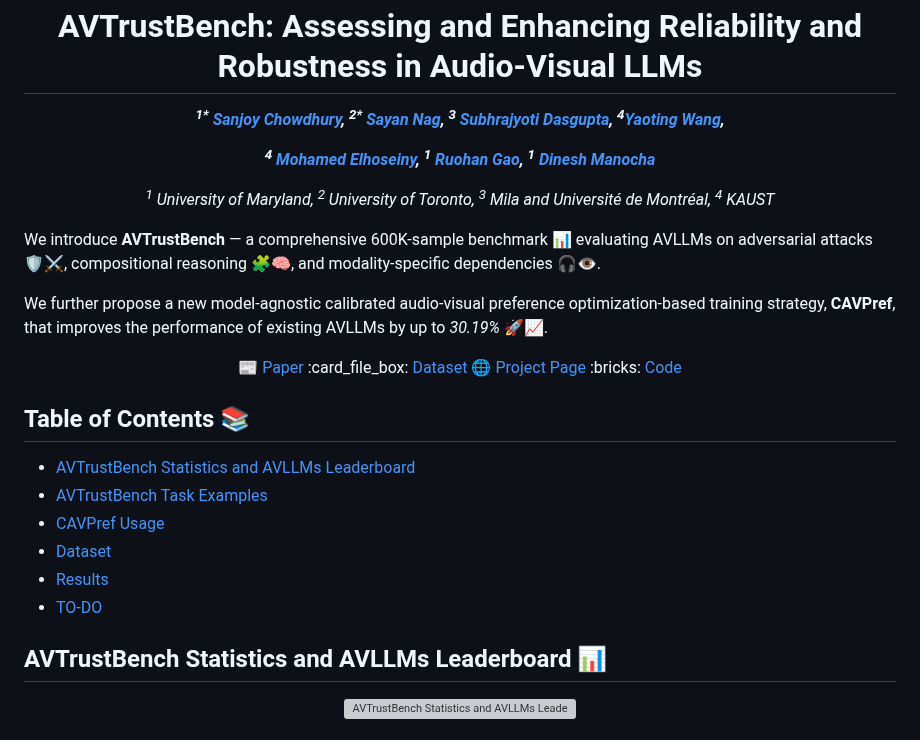
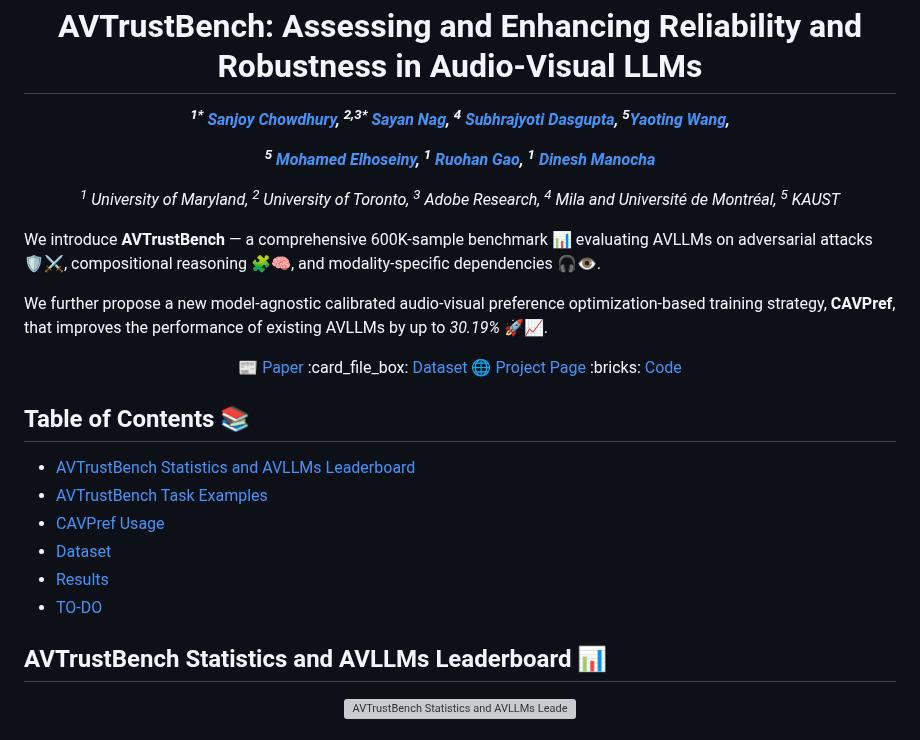
Before and after one commit to schowdhury671/avtrustbench-, a Markdown page: README.md, the part around one of its changes. Drawn GitHub-style; grey boxes are pictures that could not be loaded.

```diff
--- a/README.md
+++ b/README.md
@@ -6,13 +6,13 @@
 
 <div align="center">
 
-<b>_<sup>1*</sup> [Sanjoy Chowdhury](https://schowdhury671.github.io/), <sup>2*</sup> [Sayan Nag](https://sayannag.github.io/), <sup>3</sup> [Subhrajyoti Dasgupta](https://subhrajyotidasgupta.github.io/), <sup>4</sup>[Yaoting Wang](https://github.com/schowdhury671/avtrustbench-/),_</b>
+<b>_<sup>1*</sup> [Sanjoy Chowdhury](https://schowdhury671.github.io/), <sup>2,3*</sup> [Sayan Nag](https://sayannag.github.io/), <sup>4</sup> [Subhrajyoti Dasgupta](https://subhrajyotidasgupta.github.io/), <sup>5</sup>[Yaoting Wang](https://github.com/schowdhury671/avtrustbench-/),_</b>
 
-**_<sup>4</sup> [Mohamed Elhoseiny](https://www.mohamed-elhoseiny.com/), <sup>1</sup> [Ruohan Gao](https://ruohangao.github.io/), <sup>1</sup> [Dinesh Manocha](https://www.cs.umd.edu/people/dmanocha/)_**
+**_<sup>5</sup> [Mohamed Elhoseiny](https://www.mohamed-elhoseiny.com/), <sup>1</sup> [Ruohan Gao](https://ruohangao.github.io/), <sup>1</sup> [Dinesh Manocha](https://www.cs.umd.edu/people/dmanocha/)_**
 
 <!-- **Affiliations:** -->
 
-_<sup>1</sup> University of Maryland, <sup>2</sup> University of Toronto, <sup>3</sup> Mila and Université de Montréal, <sup>4</sup> KAUST_
+_<sup>1</sup> University of Maryland, <sup>2</sup> University of Toronto, <sup>3</sup> Adobe Research, <sup>4</sup> Mila and Université de Montréal, <sup>5</sup> KAUST_
 </div>
 
 We introduce **AVTrustBench** — a comprehensive 600K-sample benchmark 📊 evaluating AVLLMs on adversarial attacks 🛡️⚔️, compositional reasoning 🧩🧠, and modality-specific dependencies 🎧👁️.
```
Also changed, not shown: other parts of README.md (+76 -12 lines), assets/cavpref.png (added), assets/full_leaderboard.png (added), data.md (added), 3 other files.
